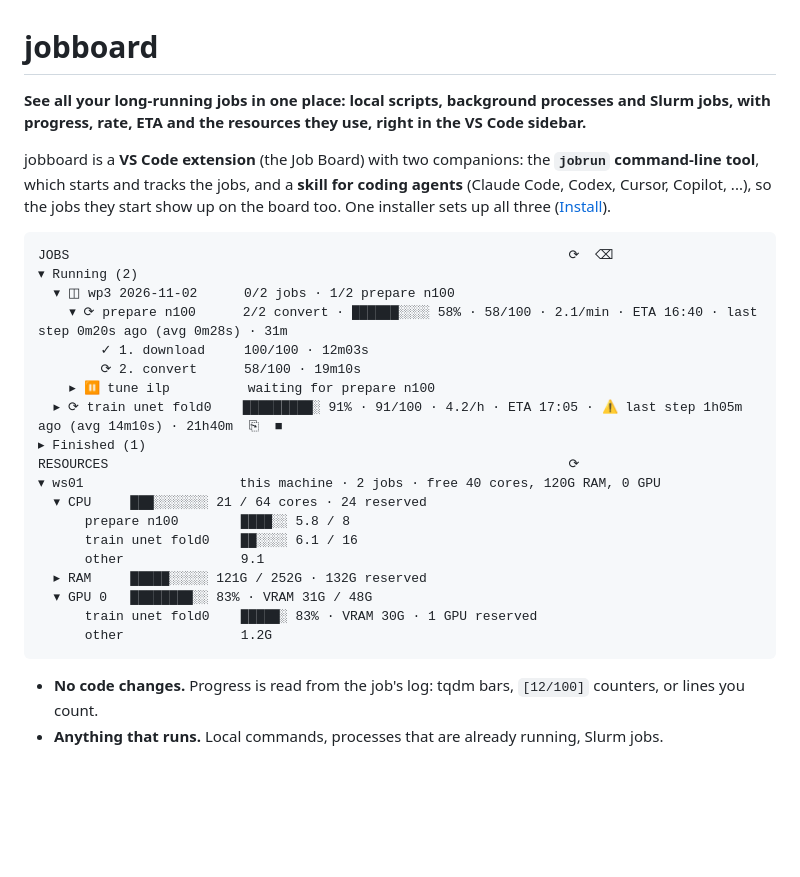
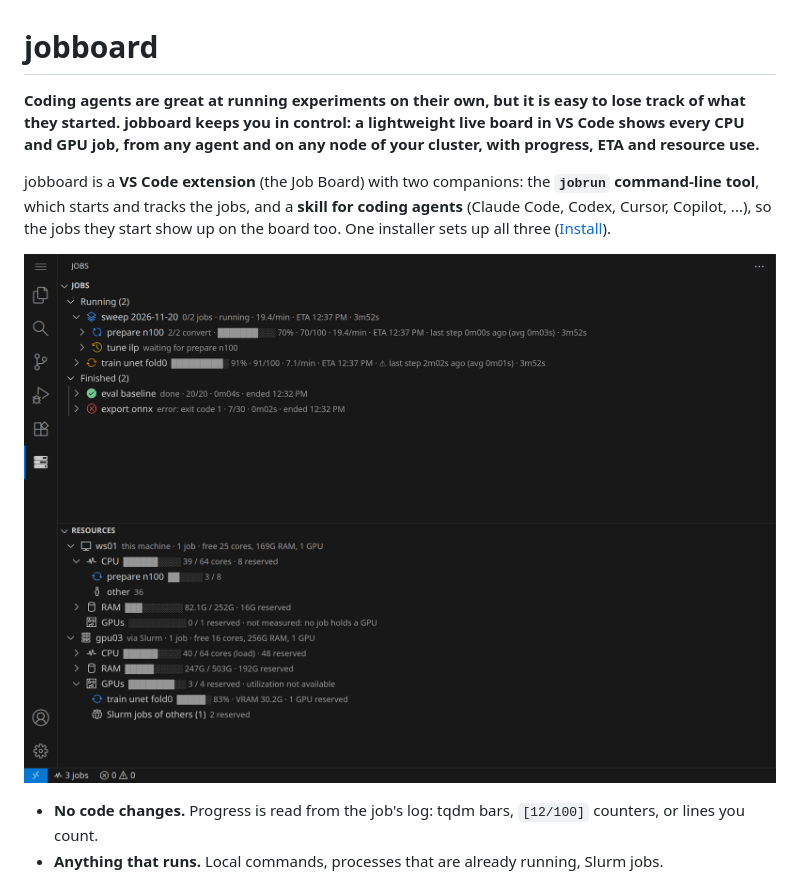
Before and after one commit to KreitnerL/jobboard, a Markdown page: README.md, the part around the change. Drawn GitHub-style; pictures changed too: docs/jobboard.png (added); blank space fills up the shorter version.

Commit message:
docs[README]: add jobboard screenshot to README

````diff
--- a/README.md
+++ b/README.md
@@ -1,33 +1,16 @@
 # jobboard
 
-**See all your long-running jobs in one place: local scripts, background processes and Slurm jobs, with
-progress, rate, ETA and the resources they use, right in the VS Code sidebar.**
+**Coding agents are great at running experiments on their own, but it is easy to lose track of what they
+started. jobboard keeps you in control: a lightweight live board in VS Code shows every CPU and GPU job, from any
+agent and on any node of your cluster, with progress, ETA and resource use.**
 
 jobboard is a **VS Code extension** (the Job Board) with two companions: the **`jobrun` command-line tool**,
 which starts and tracks the jobs, and a **skill for coding agents** (Claude Code, Codex, Cursor, Copilot, ...), so
 the jobs they start show up on the board too. One installer sets up all three ([Install](#install)).
 
-```
-JOBS                                                                ⟳  ⌫
-▾ Running (2)
-  ▾ ◫ wp3 2026-11-02      0/2 jobs · 1/2 prepare n100
-    ▾ ⟳ prepare n100      2/2 convert · ██████░░░░ 58% · 58/100 · 2.1/min · ETA 16:40 · last step 0m20s ago (avg 0m28s) · 31m
-        ✓ 1. download     100/100 · 12m03s
-        ⟳ 2. convert      58/100 · 19m10s
-    ▸ ⏸ tune ilp          waiting for prepare n100
-  ▸ ⟳ train unet fold0    █████████░ 91% · 91/100 · 4.2/h · ETA 17:05 · ⚠ last step 1h05m ago (avg 14m10s) · 21h40m  ⎘  ■
-▸ Finished (1)
-RESOURCES                                                           ⟳
-▾ ws01                    this machine · 2 jobs · free 40 cores, 120G RAM, 0 GPU
-  ▾ CPU     ███░░░░░░░ 21 / 64 cores · 24 reserved
-      prepare n100        ████░░ 5.8 / 8
-      train unet fold0    ██░░░░ 6.1 / 16
-      other               9.1
-  ▸ RAM     █████░░░░░ 121G / 252G · 132G reserved
-  ▾ GPU 0   ████████░░ 83% · VRAM 31G / 48G
-      train unet fold0    █████░ 83% · VRAM 30G · 1 GPU reserved
-      other               1.2G
-```
+<p align="center">
+  <img src="docs/jobboard.png" width="800" alt="The Job Board in VS Code: a sweep with a running and a waiting job, a stalled training job on a Slurm GPU node, finished jobs, and CPU, RAM and GPU use per node and per job">
+</p>
 
 - **No code changes.** Progress is read from the job's log: tqdm bars, `[12/100]` counters, or lines you count.
 - **Anything that runs.** Local commands, processes that are already running, Slurm jobs.
````
Also changed, not shown: 1 other file.
